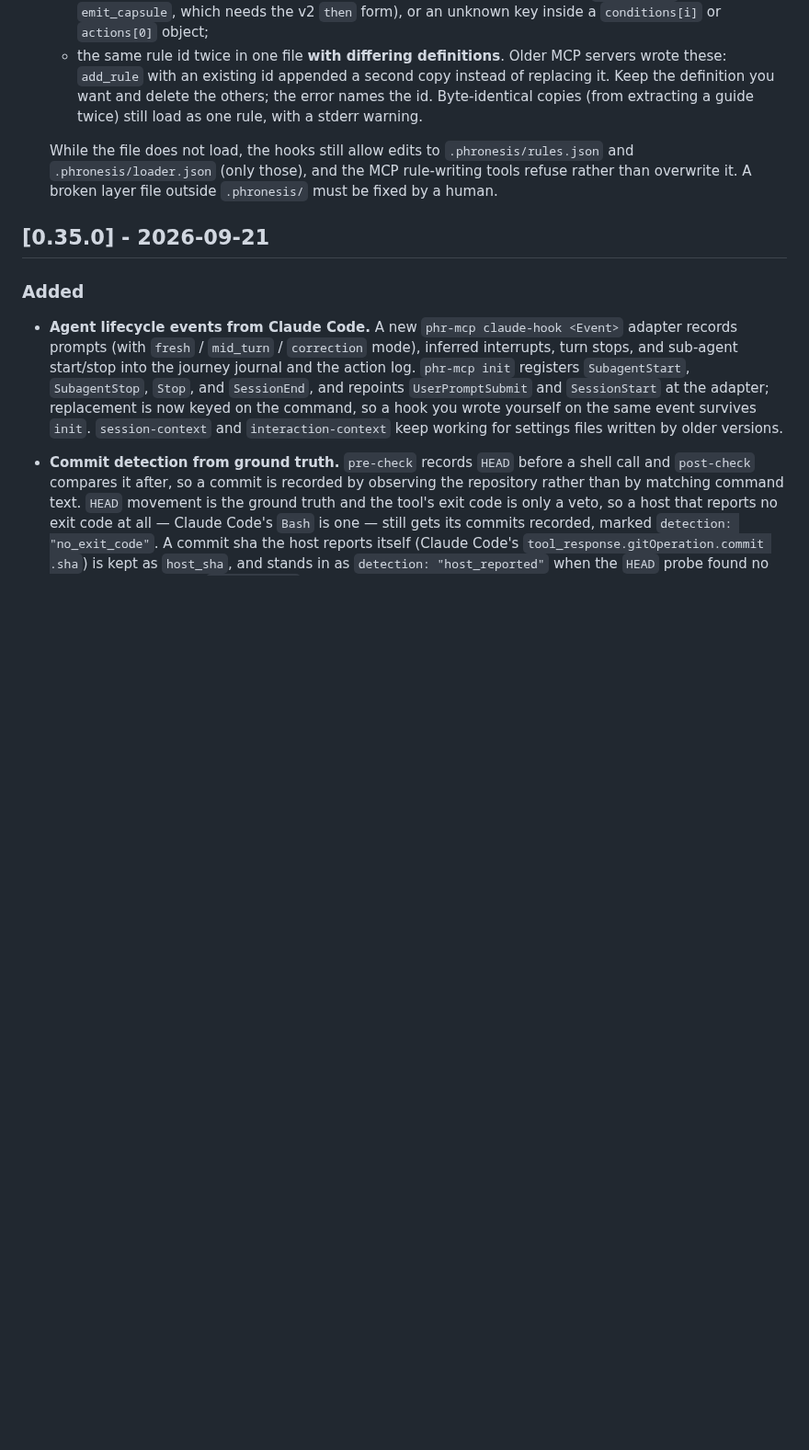
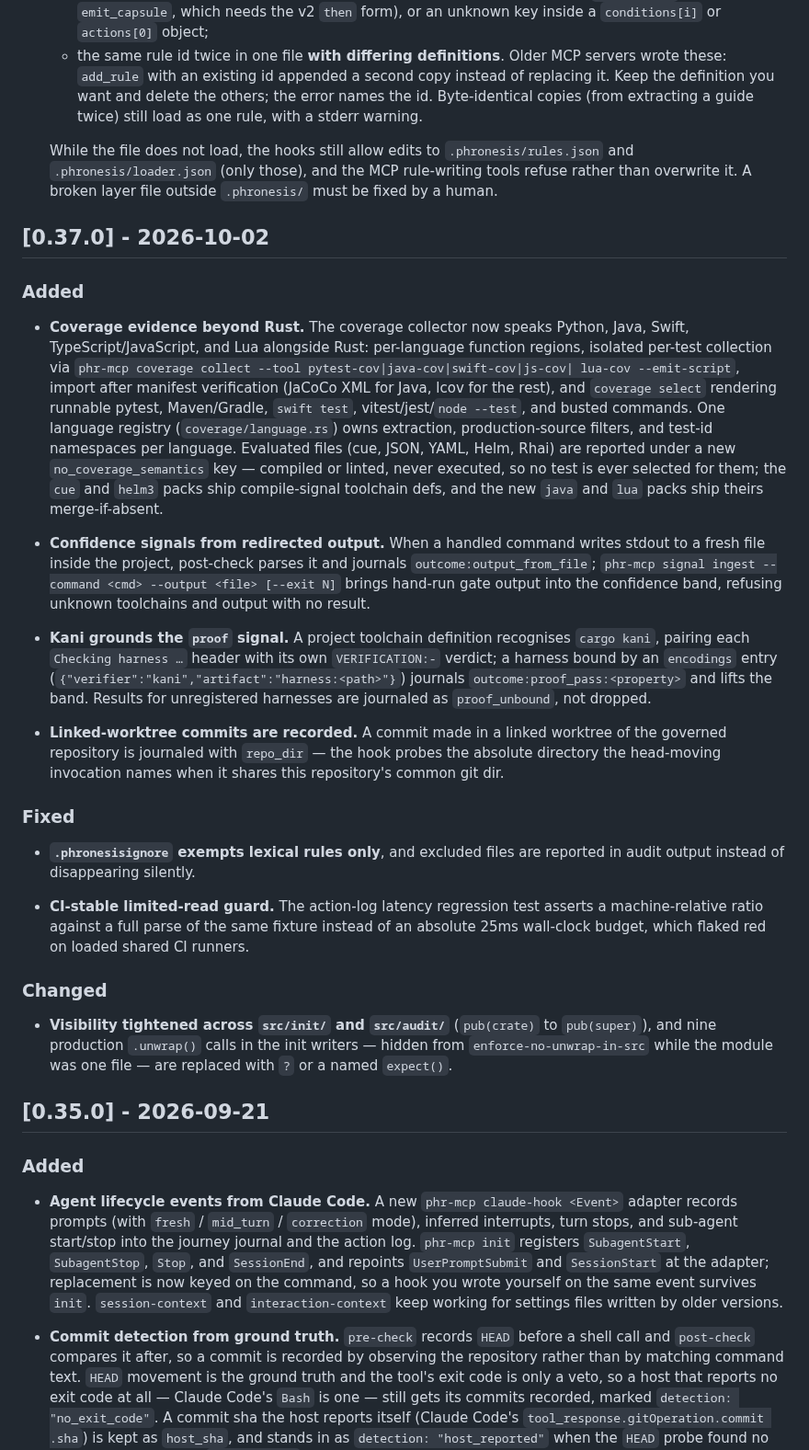
Before and after one commit to awaterma/phronesis, a Markdown page: CHANGELOG.md, the part around the change. Shown at 92% size. Rendered like a GitHub page; blank space fills up the shorter version.

Commit message:
docs(changelog): hand-written v0.37.0 entry

```diff
--- a/CHANGELOG.md
+++ b/CHANGELOG.md
@@ -803,6 +803,61 @@ pre-1.0: while `0.x`, MINOR versions may carry breaking changes.
   MCP rule-writing tools refuse rather than overwrite it. A broken layer file
   outside `.phronesis/` must be fixed by a human.
 
+## [0.37.0] - 2026-10-02
+
+### Added
+
+- **Coverage evidence beyond Rust.** The coverage collector now speaks
+  Python, Java, Swift, TypeScript/JavaScript, and Lua alongside Rust:
+  per-language function regions, isolated per-test collection via
+  `phr-mcp coverage collect --tool pytest-cov|java-cov|swift-cov|js-cov|
+  lua-cov --emit-script`, import after manifest verification (JaCoCo XML
+  for Java, lcov for the rest), and `coverage select` rendering runnable
+  pytest, Maven/Gradle, `swift test`, vitest/jest/`node --test`, and
+  busted commands. One language registry (`coverage/language.rs`) owns
+  extraction, production-source filters, and test-id namespaces per
+  language. Evaluated files (cue, JSON, YAML, Helm, Rhai) are reported
+  under a new `no_coverage_semantics` key — compiled or linted, never
+  executed, so no test is ever selected for them; the `cue` and `helm3`
+  packs ship compile-signal toolchain defs, and the new `java` and `lua`
+  packs ship theirs merge-if-absent.
+
+- **Confidence signals from redirected output.** When a handled command
+  writes stdout to a fresh file inside the project, post-check parses it
+  and journals `outcome:output_from_file`; `phr-mcp signal ingest
+  --command <cmd> --output <file> [--exit N]` brings hand-run gate
+  output into the confidence band, refusing unknown toolchains and
+  output with no result.
+
+- **Kani grounds the `proof` signal.** A project toolchain definition
+  recognises `cargo kani`, pairing each `Checking harness …` header with
+  its own `VERIFICATION:-` verdict; a harness bound by an `encodings`
+  entry (`{"verifier":"kani","artifact":"harness:<path>"}`) journals
+  `outcome:proof_pass:<property>` and lifts the band. Results for
+  unregistered harnesses are journaled as `proof_unbound`, not dropped.
+
+- **Linked-worktree commits are recorded.** A commit made in a linked
+  worktree of the governed repository is journaled with `repo_dir` —
+  the hook probes the absolute directory the head-moving invocation
+  names when it shares this repository's common git dir.
+
+### Fixed
+
+- **`.phronesisignore` exempts lexical rules only**, and excluded files
+  are reported in audit output instead of disappearing silently.
+
+- **CI-stable limited-read guard.** The action-log latency regression
+  test asserts a machine-relative ratio against a full parse of the
+  same fixture instead of an absolute 25ms wall-clock budget, which
+  flaked red on loaded shared CI runners.
+
+### Changed
+
+- **Visibility tightened across `src/init/` and `src/audit/`**
+  (`pub(crate)` to `pub(super)`), and nine production `.unwrap()` calls
+  in the init writers — hidden from `enforce-no-unwrap-in-src` while the
+  module was one file — are replaced with `?` or a named `expect()`.
+
 ## [0.35.0] - 2026-09-21
 
 ### Added
```
